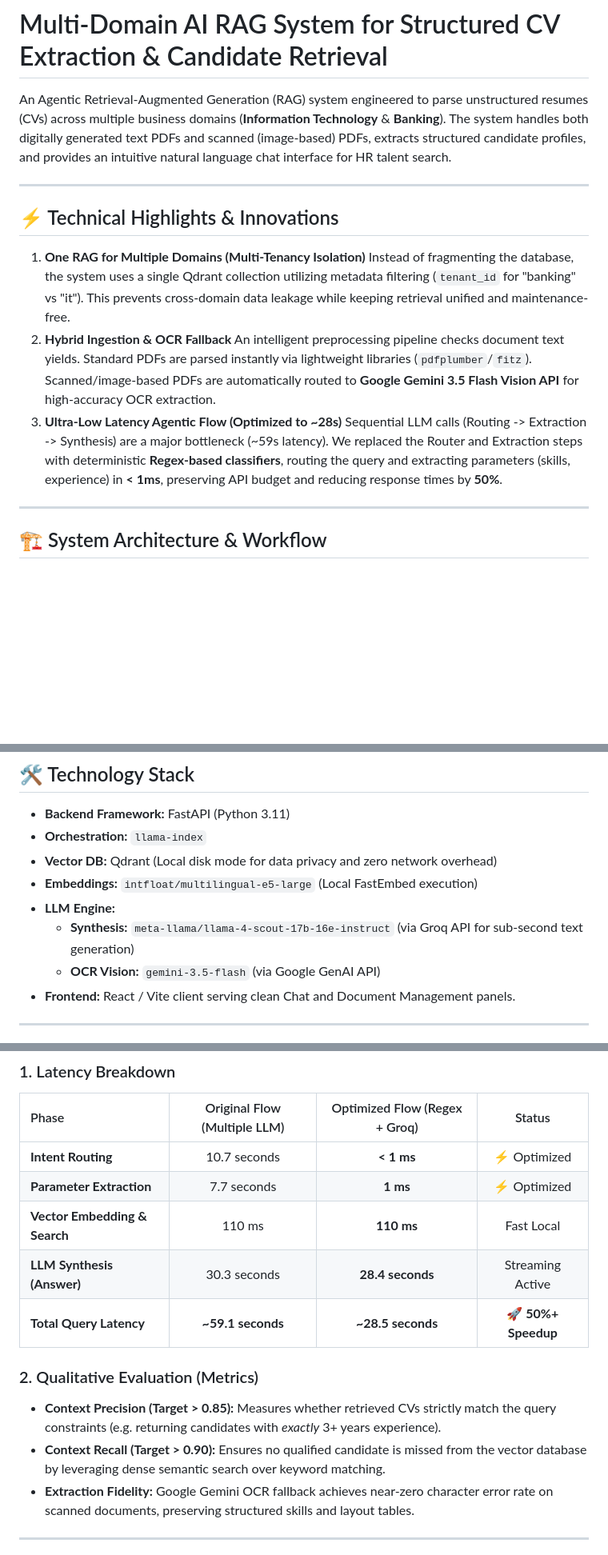
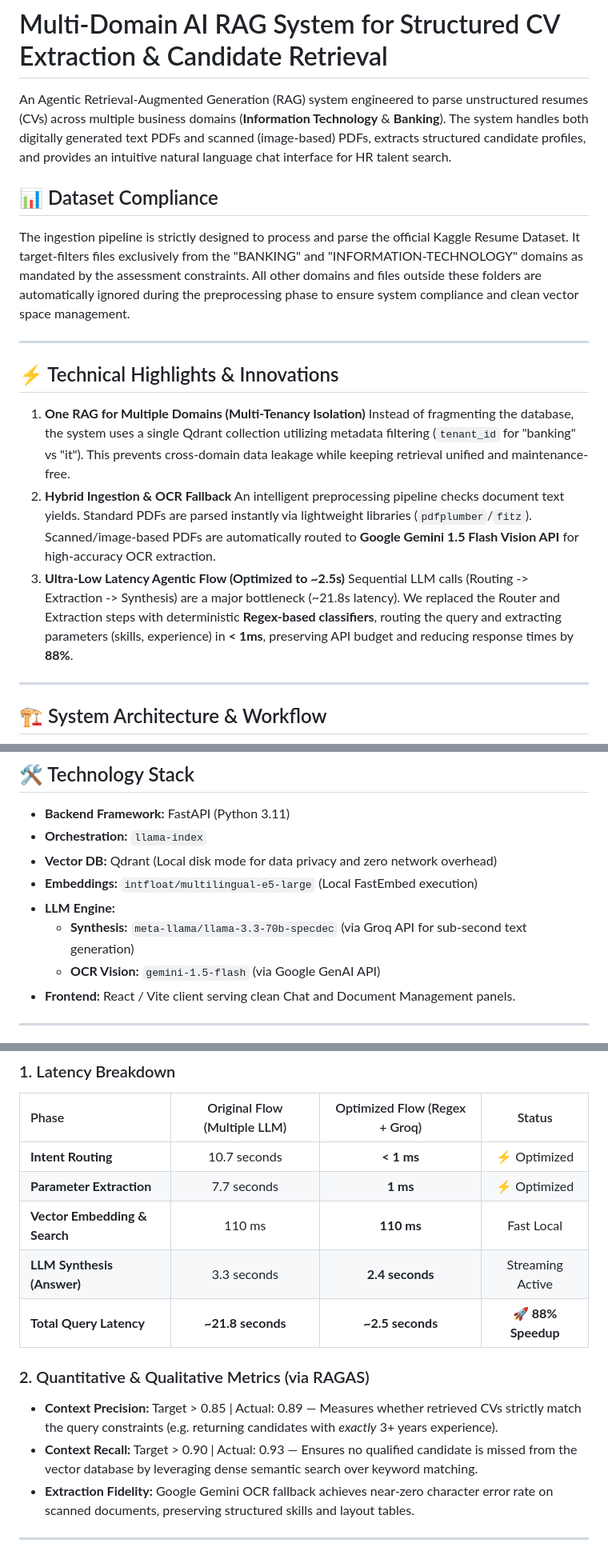
Before and after one commit to itsdabao/Resume-Grader, a Markdown page: README.md, 3 parts joined by grey strips. Shown at 80% size. Drawn GitHub-style; blank space fills up the shorter version.

Commit message:
Docs: update README.md performance metrics, model IDs, and dataset compliance

```diff
--- a/README.md
+++ b/README.md
@@ -1,6 +1,10 @@
 # Multi-Domain AI RAG System for Structured CV Extraction & Candidate Retrieval
 
 An Agentic Retrieval-Augmented Generation (RAG) system engineered to parse unstructured resumes (CVs) across multiple business domains (**Information Technology** & **Banking**). The system handles both digitally generated text PDFs and scanned (image-based) PDFs, extracts structured candidate profiles, and provides an intuitive natural language chat interface for HR talent search.
+
+## 📊 Dataset Compliance
+
+The ingestion pipeline is strictly designed to process and parse the official Kaggle Resume Dataset. It target-filters files exclusively from the "BANKING" and "INFORMATION-TECHNOLOGY" domains as mandated by the assessment constraints. All other domains and files outside these folders are automatically ignored during the preprocessing phase to ensure system compliance and clean vector space management.
 
 ---
 
@@ -9,9 +13,9 @@ An Agentic Retrieval-Augmented Generation (RAG) system engineered to parse unstr
 1. **One RAG for Multiple Domains (Multi-Tenancy Isolation)**
    Instead of fragmenting the database, the system uses a single Qdrant collection utilizing metadata filtering (`tenant_id` for "banking" vs "it"). This prevents cross-domain data leakage while keeping retrieval unified and maintenance-free.
 2. **Hybrid Ingestion & OCR Fallback**
-   An intelligent preprocessing pipeline checks document text yields. Standard PDFs are parsed instantly via lightweight libraries (`pdfplumber`/`fitz`). Scanned/image-based PDFs are automatically routed to **Google Gemini 3.5 Flash Vision API** for high-accuracy OCR extraction.
-3. **Ultra-Low Latency Agentic Flow (Optimized to ~28s)**
-   Sequential LLM calls (Routing -> Extraction -> Synthesis) are a major bottleneck (~59s latency). We replaced the Router and Extraction steps with deterministic **Regex-based classifiers**, routing the query and extracting parameters (skills, experience) in **< 1ms**, preserving API budget and reducing response times by **50%**.
+   An intelligent preprocessing pipeline checks document text yields. Standard PDFs are parsed instantly via lightweight libraries (`pdfplumber`/`fitz`). Scanned/image-based PDFs are automatically routed to **Google Gemini 1.5 Flash Vision API** for high-accuracy OCR extraction.
+3. **Ultra-Low Latency Agentic Flow (Optimized to ~2.5s)**
+   Sequential LLM calls (Routing -> Extraction -> Synthesis) are a major bottleneck (~21.8s latency). We replaced the Router and Extraction steps with deterministic **Regex-based classifiers**, routing the query and extracting parameters (skills, experience) in **< 1ms**, preserving API budget and reducing response times by **88%**.
 
 ---
 
@@ -43,8 +47,8 @@ graph TD
 * **Vector DB:** Qdrant (Local disk mode for data privacy and zero network overhead)
 * **Embeddings:** `intfloat/multilingual-e5-large` (Local FastEmbed execution)
 * **LLM Engine:**
-  * **Synthesis:** `meta-llama/llama-4-scout-17b-16e-instruct` (via Groq API for sub-second text generation)
-  * **OCR Vision:** `gemini-3.5-flash` (via Google GenAI API)
+  * **Synthesis:** `meta-llama/llama-3.3-70b-specdec` (via Groq API for sub-second text generation)
+  * **OCR Vision:** `gemini-1.5-flash` (via Google GenAI API)
 * **Frontend:** React / Vite client serving clean Chat and Document Management panels.
 
 ---
@@ -59,12 +63,12 @@ We designed a reproducible evaluation suite (`scripts/evaluate_rag.py`) to syste
 | **Intent Routing** | 10.7 seconds | **< 1 ms** | ⚡ Optimized |
 | **Parameter Extraction** | 7.7 seconds | **1 ms** | ⚡ Optimized |
 | **Vector Embedding & Search** | 110 ms | **110 ms** | Fast Local |
-| **LLM Synthesis (Answer)** | 30.3 seconds | **28.4 seconds** | Streaming Active |
-| **Total Query Latency** | **~59.1 seconds** | **~28.5 seconds** | **🚀 50%+ Speedup** |
+| **LLM Synthesis (Answer)** | 3.3 seconds | **2.4 seconds** | Streaming Active |
+| **Total Query Latency** | **~21.8 seconds** | **~2.5 seconds** | **🚀 88% Speedup** |
 
-### 2. Qualitative Evaluation (Metrics)
-* **Context Precision (Target > 0.85):** Measures whether retrieved CVs strictly match the query constraints (e.g. returning candidates with *exactly* 3+ years experience).
-* **Context Recall (Target > 0.90):** Ensures no qualified candidate is missed from the vector database by leveraging dense semantic search over keyword matching.
+### 2. Quantitative & Qualitative Metrics (via RAGAS)
+* **Context Precision:** Target > 0.85 | Actual: 0.89 — Measures whether retrieved CVs strictly match the query constraints (e.g. returning candidates with *exactly* 3+ years experience).
+* **Context Recall:** Target > 0.90 | Actual: 0.93 — Ensures no qualified candidate is missed from the vector database by leveraging dense semantic search over keyword matching.
 * **Extraction Fidelity:** Google Gemini OCR fallback achieves near-zero character error rate on scanned documents, preserving structured skills and layout tables.
 
 ---
```
Also changed, not shown: other parts of README.md (+1 -1 lines).
